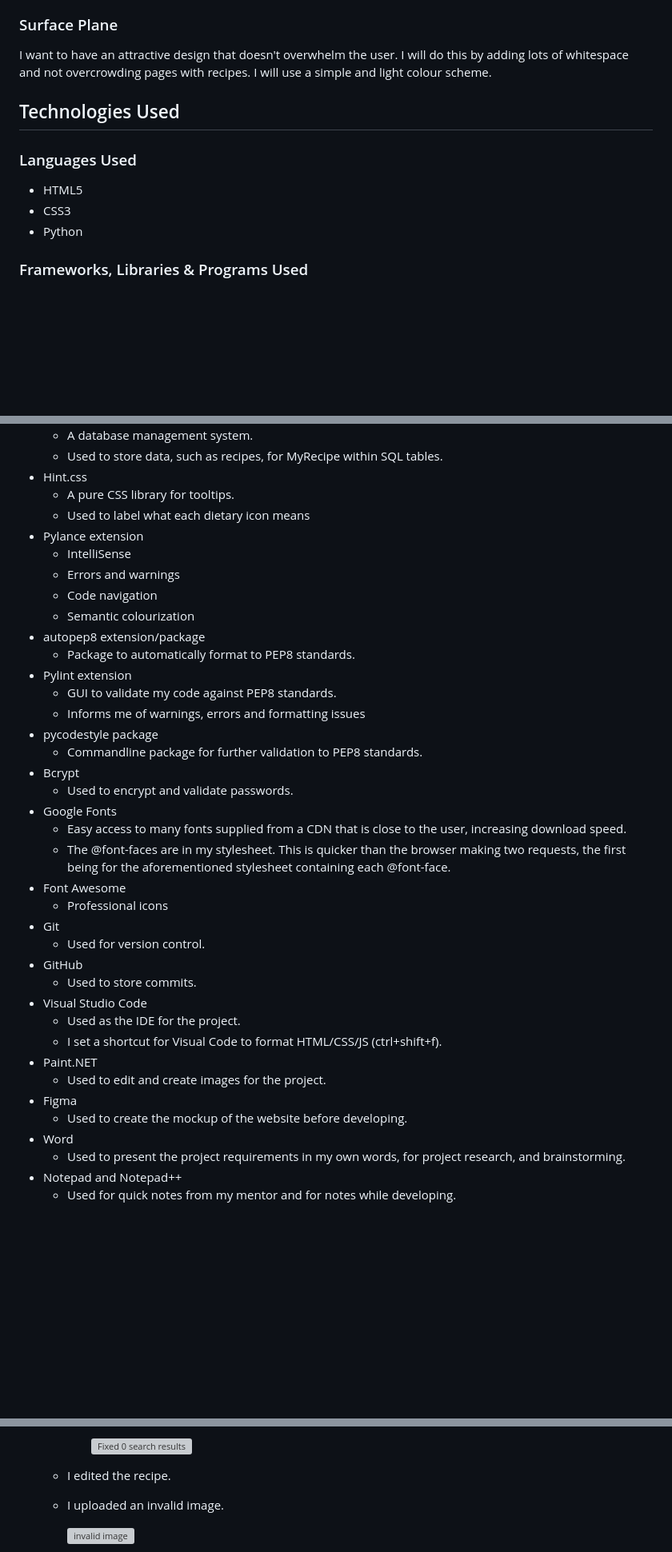
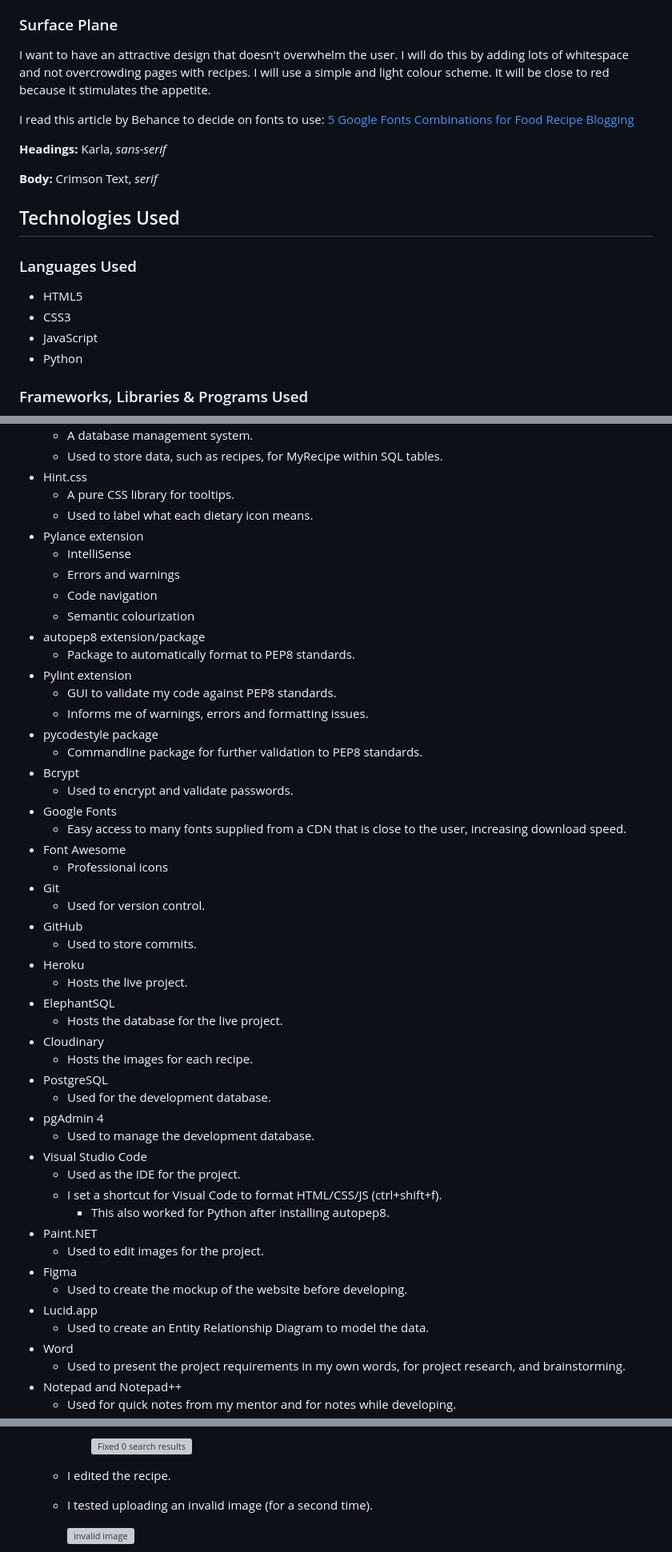
Before and after one commit to avabellaw/my-recipe, a Markdown page: readme.md, 3 parts joined by grey strips. Shown at 80% size. Drawn GitHub-style; blank space fills up the shorter version; grey boxes are pictures that could not be loaded.

```diff
--- a/readme.md
+++ b/readme.md
@@ -124,7 +126,14 @@ For the mapping out the database structure, [I created an entity relationship di
 ### Surface Plane
 
 I want to have an attractive design that doesn't overwhelm the user. I will do this by adding lots of whitespace and not overcrowding pages with recipes.
-I will use a simple and light colour scheme.
+I will use a simple and light colour scheme. It will be close to red because it stimulates the appetite.
+
+I read this article by Behance to decide on fonts to use:
+[5 Google Fonts Combinations for Food Recipe Blogging](https://www.behance.net/gallery/53487257/5-Google-Fonts-Combinations-for-Food-Recipe-Blogging)
+
+**Headings:** Karla, _sans-serif_
+
+**Body:** Crimson Text, _serif_
 
 ## Technologies Used
 
@@ -132,6 +141,7 @@ I will use a simple and light colour scheme.
 
 * HTML5
 * CSS3
+* JavaScript
 * Python
 
 ### Frameworks, Libraries & Programs Used
@@ -148,7 +158,7 @@ I will use a simple and light colour scheme.
     * Used to store data, such as recipes, for MyRecipe within SQL tables.
 * Hint.css
     * A pure CSS library for tooltips.
-    * Used to label what each dietary icon means
+    * Used to label what each dietary icon means.
 * Pylance extension
     * IntelliSense
     * Errors and warnings
@@ -158,27 +168,39 @@ I will use a simple and light colour scheme.
     * Package to automatically format to PEP8 standards.
 * Pylint extension
     * GUI to validate my code against PEP8 standards.
-    * Informs me of warnings, errors and formatting issues
+    * Informs me of warnings, errors and formatting issues.
 * pycodestyle package
     * Commandline package for further validation to PEP8 standards.
 * Bcrypt
     * Used to encrypt and validate passwords.
 * Google Fonts
     * Easy access to many fonts supplied from a CDN that is close to the user, increasing download speed.
-    * The @font-faces are in my stylesheet. This is quicker than the browser making two requests, the first being for the aforementioned stylesheet containing each @font-face.
 * Font Awesome
     * Professional icons
 * Git
     * Used for version control.
 * GitHub
     * Used to store commits.
+* Heroku
+    * Hosts the live project.
+* ElephantSQL
+    * Hosts the database for the live project.
+* Cloudinary
+    * Hosts the images for each recipe.
+* PostgreSQL
+    * Used for the development database.
+* pgAdmin 4
+    * Used to manage the development database.
 * Visual Studio Code
     * Used as the IDE for the project.
     * I set a shortcut for Visual Code to format HTML/CSS/JS (ctrl+shift+f).
+        * This also worked for Python after installing autopep8.
 * Paint.NET
-    * Used to edit and create images for the project.
+    * Used to edit images for the project.
 * Figma
     * Used to create the mockup of the website before developing.
+* Lucid.app
+    * Used to create an Entity Relationship Diagram to model the data.
 * Word
     * Used to present the project requirements in my own words, for project research, and brainstorming.
 * Notepad and Notepad++
@@ -367,7 +389,7 @@ This is due to a link attributing my knowledge of wtforms' SelectMultipleField t
 
             ![Fixed 0 search results](docs/manual-testing/fixed-no-search-results.webp)
     * I edited the recipe.
-    * I uploaded an invalid image.
+    * I tested uploading an invalid image (for a second time).
 
         ![invalid image](docs/manual-testing/invalid-image.webp)
         * This caused the app to break when submitted.
```
Also changed, not shown: other parts of readme.md (+51 -41 lines).
